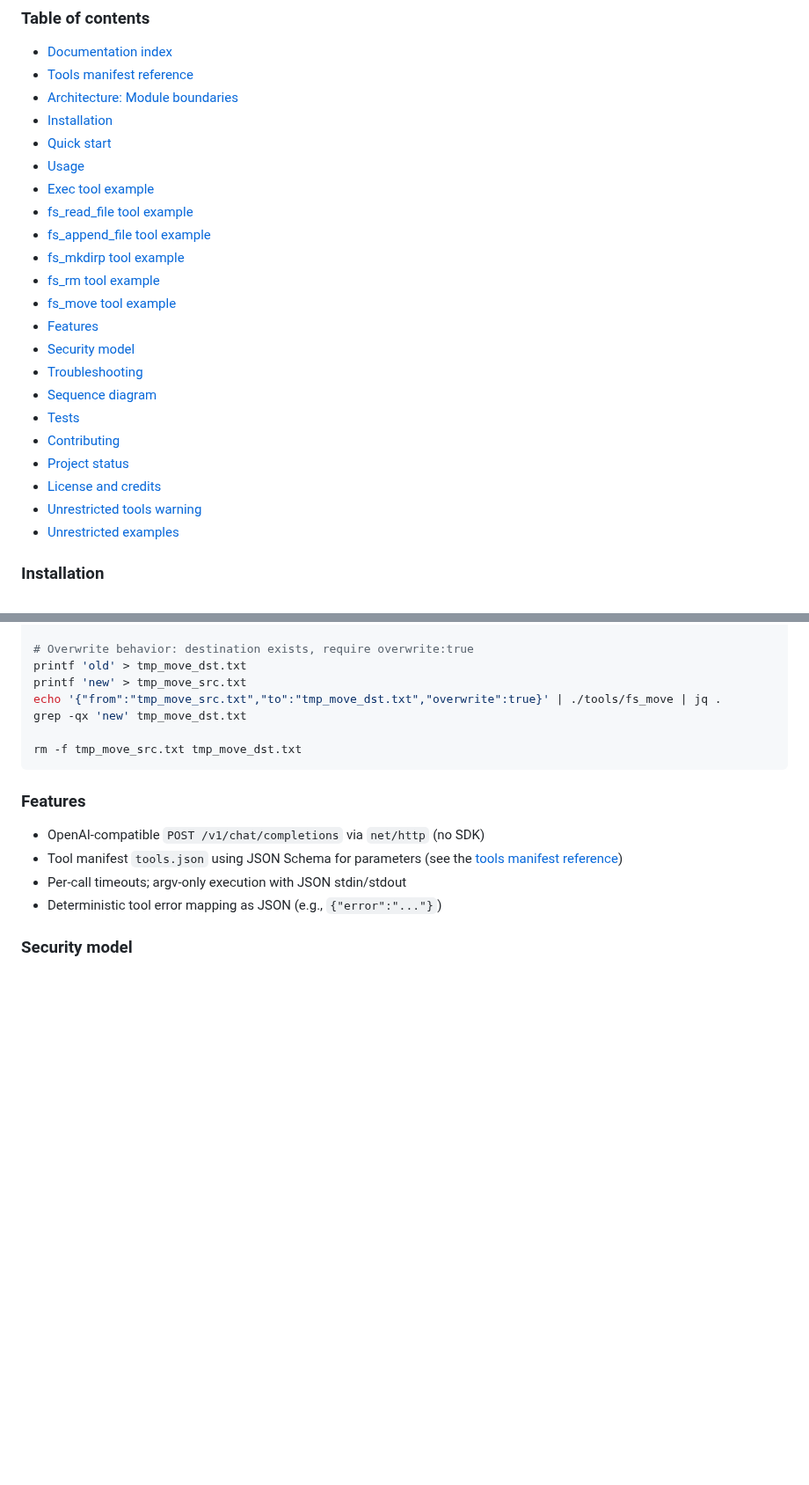
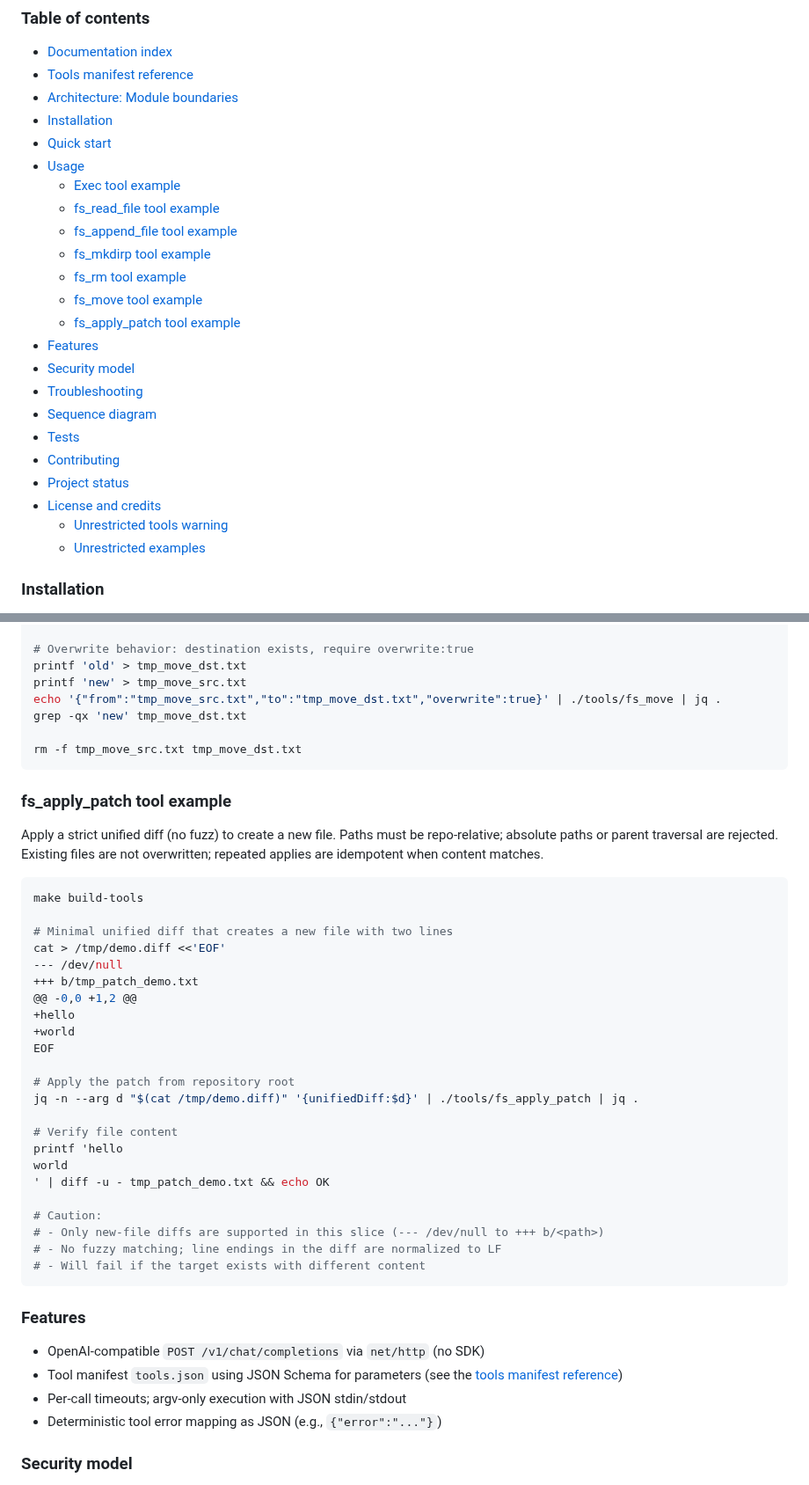
Before and after one commit to hyperifyio/goagent, a Markdown page: README.md, 2 parts joined by grey strips. Shown at 88% size. Drawn GitHub-style; blank space fills up the shorter version.

Commit message:
[S03:fs-apply-docs-example] Add README fs_apply_patch example and TOC entry to document strict new-file unified diff usage; aligns with current tool capabilities and DoD
Refs: https://github.com/hyperifyio/goagent/issues/???

````diff
--- a/README.md
+++ b/README.md
@@ -14,12 +14,13 @@ Small, vendor‑agnostic CLI that calls an OpenAI‑compatible Chat Completions
 - [Installation](#installation)
 - [Quick start](#quick-start)
 - [Usage](#usage)
- - [Exec tool example](#exec-tool-example)
- - [fs_read_file tool example](#fs_read_file-tool-example)
- - [fs_append_file tool example](#fs_append_file-tool-example)
- - [fs_mkdirp tool example](#fs_mkdirp-tool-example)
-- [fs_rm tool example](#fs_rm-tool-example)
- - [fs_move tool example](#fs_move-tool-example)
+  - [Exec tool example](#exec-tool-example)
+  - [fs_read_file tool example](#fs_read_file-tool-example)
+  - [fs_append_file tool example](#fs_append_file-tool-example)
+  - [fs_mkdirp tool example](#fs_mkdirp-tool-example)
+  - [fs_rm tool example](#fs_rm-tool-example)
+  - [fs_move tool example](#fs_move-tool-example)
+  - [fs_apply_patch tool example](#fs_apply_patch-tool-example)
 - [Features](#features)
 - [Security model](#security-model)
 - [Troubleshooting](#troubleshooting)
@@ -28,7 +29,7 @@ Small, vendor‑agnostic CLI that calls an OpenAI‑compatible Chat Completions
 - [Contributing](#contributing)
 - [Project status](#project-status)
 - [License and credits](#license-and-credits)
- - [Unrestricted tools warning](#unrestricted-tools-warning)
+  - [Unrestricted tools warning](#unrestricted-tools-warning)
   - [Unrestricted examples](#unrestricted-examples)
 
 ### Installation
@@ -194,6 +195,35 @@ grep -qx 'new' tmp_move_dst.txt
 rm -f tmp_move_src.txt tmp_move_dst.txt
 ```
 
+### fs_apply_patch tool example
+Apply a strict unified diff (no fuzz) to create a new file. Paths must be repo‑relative; absolute paths or parent traversal are rejected. Existing files are not overwritten; repeated applies are idempotent when content matches.
+
+```bash
+make build-tools
+
+# Minimal unified diff that creates a new file with two lines
+cat > /tmp/demo.diff <<'EOF'
+--- /dev/null
++++ b/tmp_patch_demo.txt
+@@ -0,0 +1,2 @@
++hello
++world
+EOF
+
+# Apply the patch from repository root
+jq -n --arg d "$(cat /tmp/demo.diff)" '{unifiedDiff:$d}' | ./tools/fs_apply_patch | jq .
+
+# Verify file content
+printf 'hello
+world
+' | diff -u - tmp_patch_demo.txt && echo OK
+
+# Caution:
+# - Only new-file diffs are supported in this slice (--- /dev/null to +++ b/<path>)
+# - No fuzzy matching; line endings in the diff are normalized to LF
+# - Will fail if the target exists with different content
+```
+
 ### Features
 - OpenAI‑compatible `POST /v1/chat/completions` via `net/http` (no SDK)
 - Tool manifest `tools.json` using JSON Schema for parameters (see the
````
